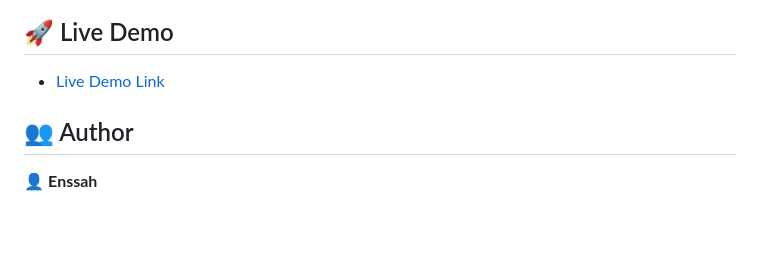
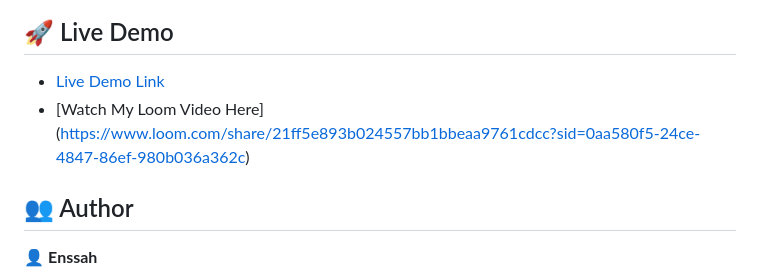
Before and after one commit to efmomoh/Portfolio-setup-and-mobile-first, a Markdown page: README.md, the part around the change. GitHub-like rendering; blank space fills up the shorter version.

```diff
--- a/README.md
+++ b/README.md
@@ -93,6 +93,7 @@ To run the project,
 ## 🚀 Live Demo <a name="live-demo"></a>
 
  - [Live Demo Link](https://efmomoh.github.io/Portfolio-setup-and-mobile-first/)
+ - [Watch My Loom Video Here] (https://www.loom.com/share/21ff5e893b024557bb1bbeaa9761cdcc?sid=0aa580f5-24ce-4847-86ef-980b036a362c)
 
 ## 👥 Author <a name="authors"></a>
 
```
